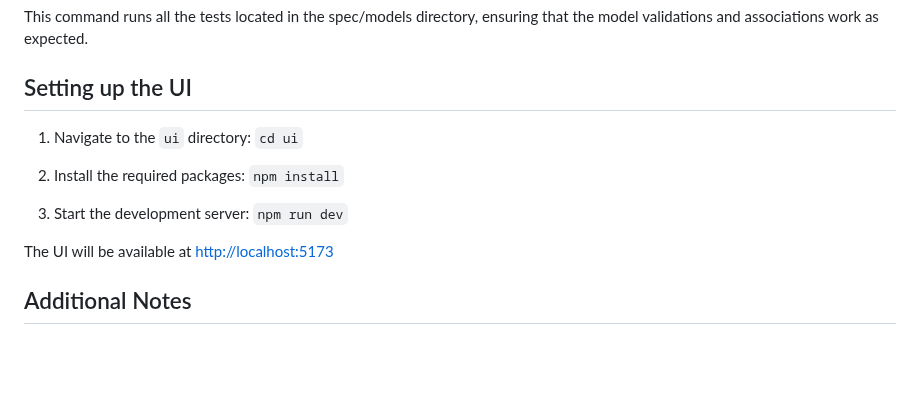
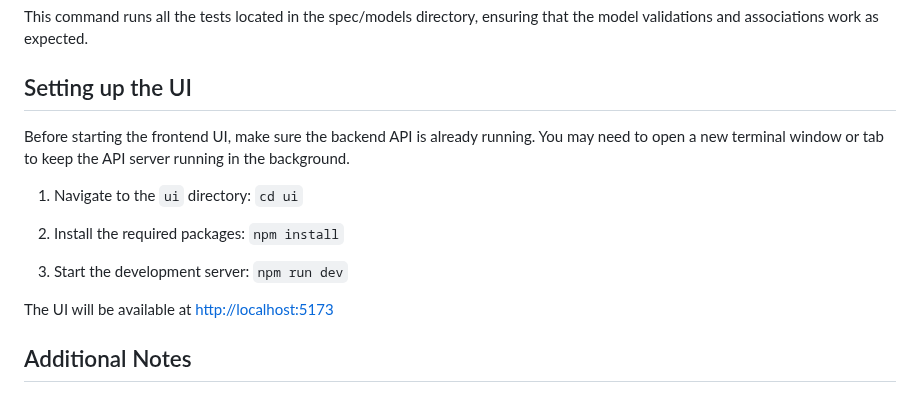
Before and after one commit to rjuarez1903/seismic-app, a Markdown page: README.MD, the part around the change. Rendered like a GitHub page; blank space fills up the shorter version.

Commit message:
update README to include further instructions to run the front end

```diff
--- a/README.MD
+++ b/README.MD
@@ -54,12 +54,13 @@ This command runs all the tests located in the spec/models directory, ensuring t
 
 ## Setting up the UI
 
+Before starting the frontend UI, make sure the backend API is already running. You may need to open a new terminal window or tab to keep the API server running in the background.
+
 1. Navigate to the `ui` directory: `cd ui`
 
 2. Install the required packages: `npm install`
 
 3. Start the development server: `npm run dev`
-
 
 The UI will be available at [http://localhost:5173](http://localhost:5173)
 
```
